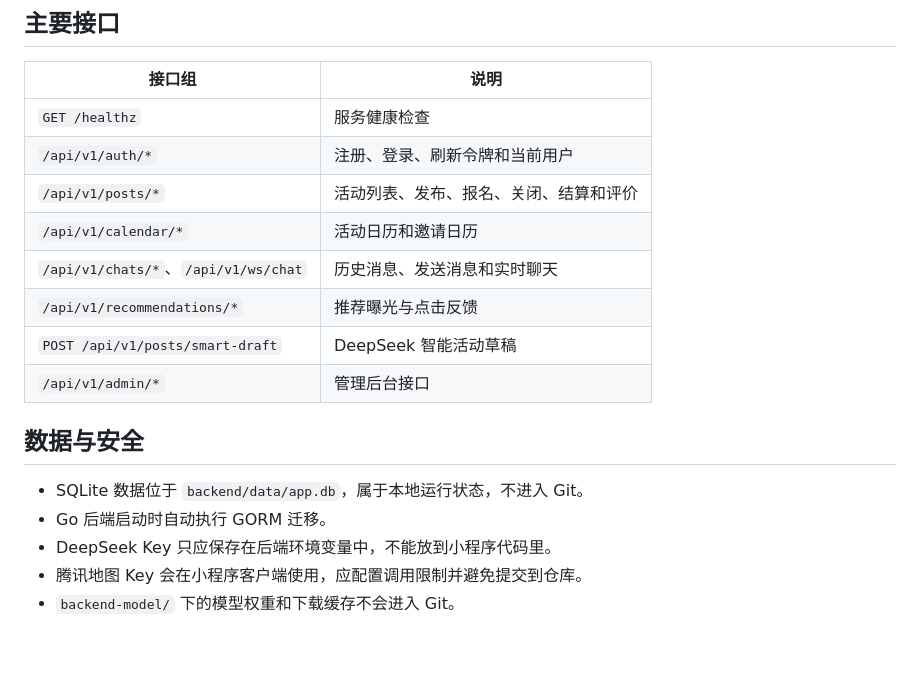
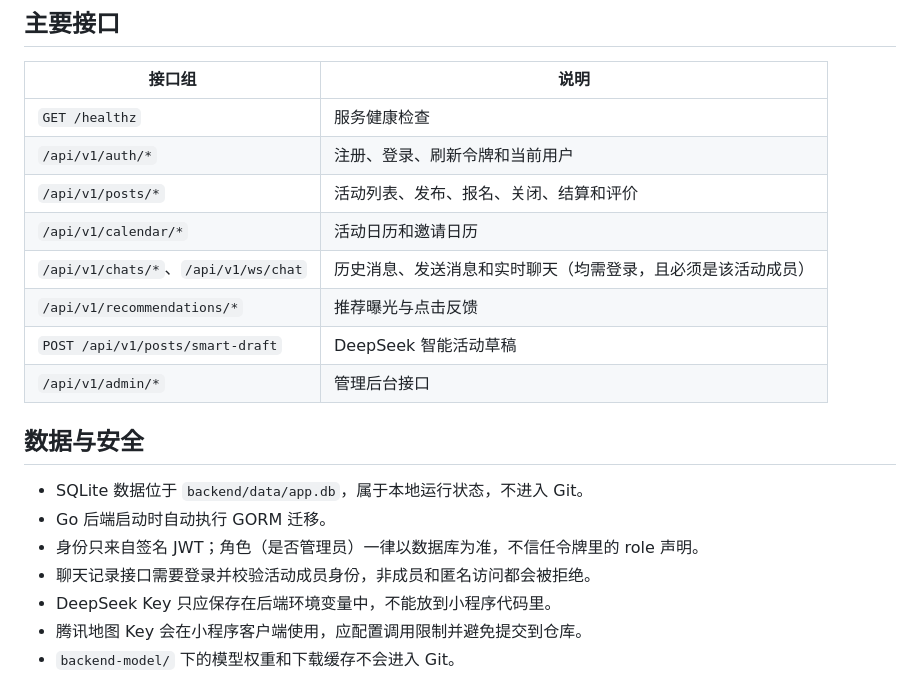
Before and after one commit to kernel0627/make_friends, a Markdown page: README.md, the part around one of its changes. GitHub-like rendering; blank space fills up the shorter version.

```diff
--- a/README.md
+++ b/README.md
@@ -229,7 +246,7 @@ PYTHONPATH=. REC_DEVICE=cpu python -m recommender.rebuild_all
 | `/api/v1/auth/*` | 注册、登录、刷新令牌和当前用户 |
 | `/api/v1/posts/*` | 活动列表、发布、报名、关闭、结算和评价 |
 | `/api/v1/calendar/*` | 活动日历和邀请日历 |
-| `/api/v1/chats/*`、`/api/v1/ws/chat` | 历史消息、发送消息和实时聊天 |
+| `/api/v1/chats/*`、`/api/v1/ws/chat` | 历史消息、发送消息和实时聊天（均需登录，且必须是该活动成员） |
 | `/api/v1/recommendations/*` | 推荐曝光与点击反馈 |
 | `POST /api/v1/posts/smart-draft` | DeepSeek 智能活动草稿 |
 | `/api/v1/admin/*` | 管理后台接口 |
@@ -238,6 +255,8 @@ PYTHONPATH=. REC_DEVICE=cpu python -m recommender.rebuild_all
 
 - SQLite 数据位于 `backend/data/app.db`，属于本地运行状态，不进入 Git。
 - Go 后端启动时自动执行 GORM 迁移。
+- 身份只来自签名 JWT；角色（是否管理员）一律以数据库为准，不信任令牌里的 role 声明。
+- 聊天记录接口需要登录并校验活动成员身份，非成员和匿名访问都会被拒绝。
 - DeepSeek Key 只应保存在后端环境变量中，不能放到小程序代码里。
 - 腾讯地图 Key 会在小程序客户端使用，应配置调用限制并避免提交到仓库。
 - `backend-model/` 下的模型权重和下载缓存不会进入 Git。
```
Also changed, not shown: other parts of README.md (+28 -11 lines).
